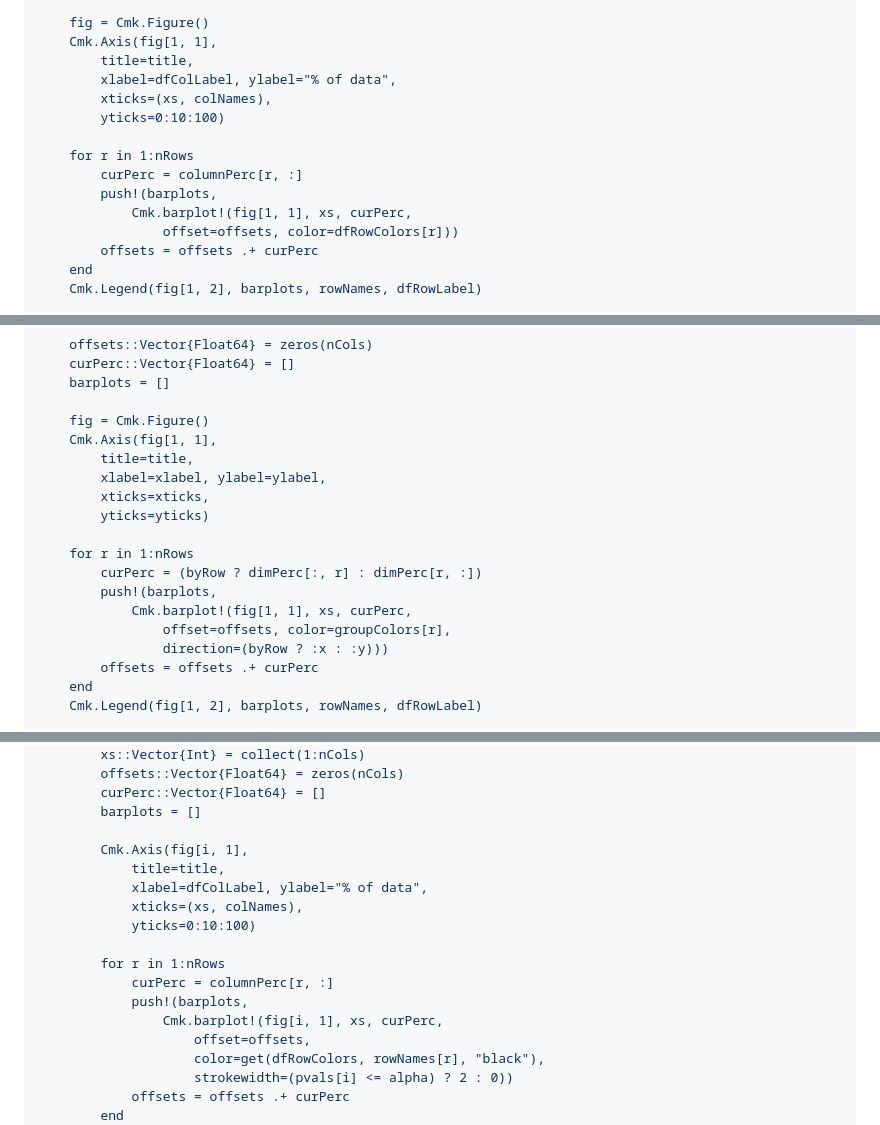
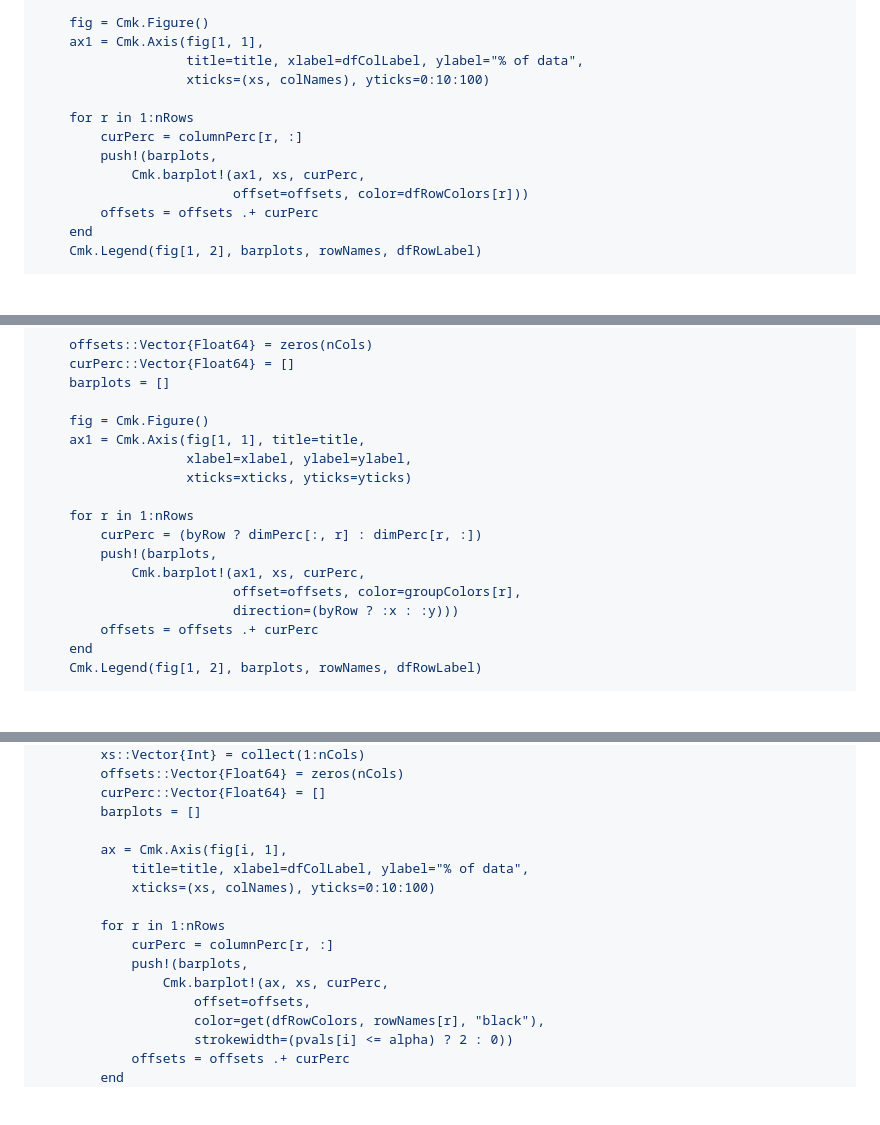
Before and after one commit to b-lukaszuk/RJ_BS_eng, a Markdown page: contents/comparisons_categ_data.md, 3 parts joined by grey strips. Drawn GitHub-style; blank space fills up the shorter version.

Commit message:
upadated ch06 for compatibility with Cmk's basic tutorial

```diff
--- a/contents/comparisons_categ_data.md
+++ b/contents/comparisons_categ_data.md
@@ -1118,17 +1118,15 @@ function drawColPerc(df::Dfs.DataFrame,
     barplots = []
 
     fig = Cmk.Figure()
-    Cmk.Axis(fig[1, 1],
-        title=title,
-        xlabel=dfColLabel, ylabel="% of data",
-        xticks=(xs, colNames),
-		yticks=0:10:100)
+    ax1 = Cmk.Axis(fig[1, 1],
+                   title=title, xlabel=dfColLabel, ylabel="% of data",
+                   xticks=(xs, colNames), yticks=0:10:100)
 
     for r in 1:nRows
         curPerc = columnPerc[r, :]
         push!(barplots,
-            Cmk.barplot!(fig[1, 1], xs, curPerc,
-                offset=offsets, color=dfRowColors[r]))
+            Cmk.barplot!(ax1, xs, curPerc,
+                         offset=offsets, color=dfRowColors[r]))
         offsets = offsets .+ curPerc
     end
     Cmk.Legend(fig[1, 2], barplots, rowNames, dfRowLabel)
@@ -1217,18 +1215,16 @@ function drawPerc(df::Dfs.DataFrame, byRow::Bool,
     barplots = []
 
     fig = Cmk.Figure()
-    Cmk.Axis(fig[1, 1],
-        title=title,
-        xlabel=xlabel, ylabel=ylabel,
-        xticks=xticks,
-        yticks=yticks)
+    ax1 = Cmk.Axis(fig[1, 1], title=title,
+                   xlabel=xlabel, ylabel=ylabel,
+                   xticks=xticks, yticks=yticks)
 
     for r in 1:nRows
         curPerc = (byRow ? dimPerc[:, r] : dimPerc[r, :])
         push!(barplots,
-            Cmk.barplot!(fig[1, 1], xs, curPerc,
-                offset=offsets, color=groupColors[r],
-                direction=(byRow ? :x : :y)))
+            Cmk.barplot!(ax1, xs, curPerc,
+                         offset=offsets, color=groupColors[r],
+                         direction=(byRow ? :x : :y)))
         offsets = offsets .+ curPerc
     end
     Cmk.Legend(fig[1, 2], barplots, rowNames, dfRowLabel)
@@ -1530,16 +1526,14 @@ function drawColPerc2(
         curPerc::Vector{Float64} = []
         barplots = []
 
-        Cmk.Axis(fig[i, 1],
-            title=title,
-            xlabel=dfColLabel, ylabel="% of data",
-            xticks=(xs, colNames),
-            yticks=0:10:100)
+        ax = Cmk.Axis(fig[i, 1],
+            title=title, xlabel=dfColLabel, ylabel="% of data",
+            xticks=(xs, colNames), yticks=0:10:100)
 
         for r in 1:nRows
             curPerc = columnPerc[r, :]
             push!(barplots,
-                Cmk.barplot!(fig[i, 1], xs, curPerc,
+                Cmk.barplot!(ax, xs, curPerc,
                     offset=offsets,
                     color=get(dfRowColors, rowNames[r], "black"),
                     strokewidth=(pvals[i] <= alpha) ? 2 : 0))
```
